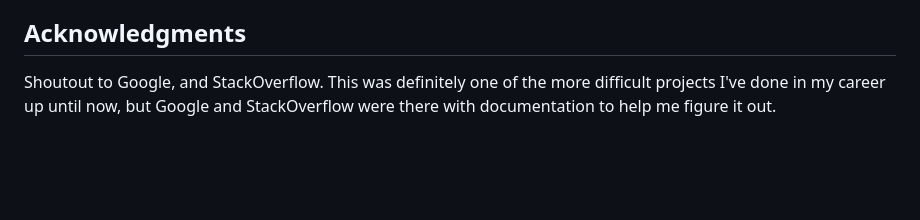
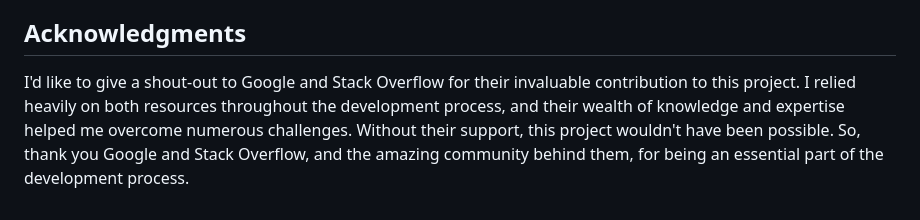
Before and after one commit to keithgaines/galleriaslideshow, a Markdown page: README.md, the part around the change. Drawn GitHub-style; blank space fills up the shorter version.

Commit message:
changed acknowledgement wording

```diff
--- a/README.md
+++ b/README.md
@@ -67,4 +67,4 @@ Overall, I am excited to continue developing my skills and expertise in web deve
 
 ## Acknowledgments
 
-Shoutout to Google, and StackOverflow. This was definitely one of the more difficult projects I've done in my career up until now, but Google and StackOverflow were there with documentation to help me figure it out.
+I'd like to give a shout-out to Google and Stack Overflow for their invaluable contribution to this project. I relied heavily on both resources throughout the development process, and their wealth of knowledge and expertise helped me overcome numerous challenges. Without their support, this project wouldn't have been possible. So, thank you Google and Stack Overflow, and the amazing community behind them, for being an essential part of the development process.
```
